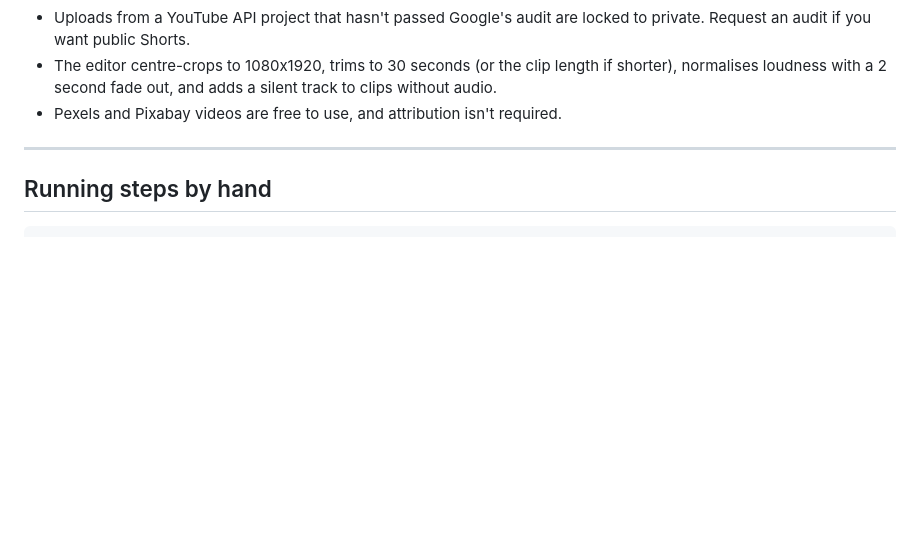
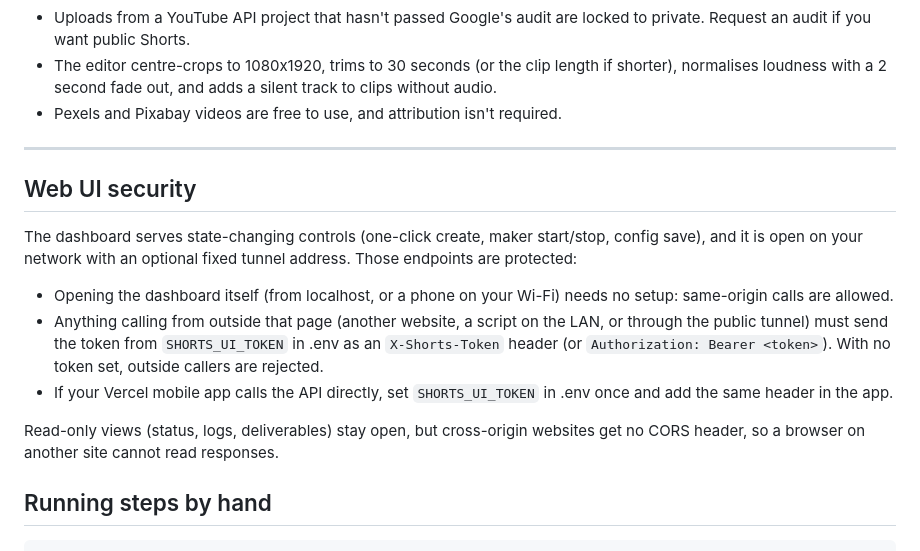
Before and after one commit to NinadHirani/Ninads-Private-Workflow, a Markdown page: README.md, the part around the change. Drawn GitHub-style; blank space fills up the shorter version.

Commit message:
README: document Web UI security model
New 'Web UI security' section: same-origin dashboard use needs no setup,
off-machine callers (LAN scripts, tunnel, other sites) send the
SHORTS_UI_TOKEN token as X-Shorts-Token or Bearer, no token set means
rejected, cross-origin sites get no CORS header. Includes the one-time
step for the Vercel mobile app.

````diff
--- a/README.md
+++ b/README.md
@@ -171,6 +171,16 @@ Every Short then carries your logo (bottom right by default). Tune it with `LOGO
 
 ---
 
+## Web UI security
+
+The dashboard serves state-changing controls (one-click create, maker start/stop, config save), and it is open on your network with an optional fixed tunnel address. Those endpoints are protected:
+
+- Opening the dashboard itself (from localhost, or a phone on your Wi-Fi) needs no setup: same-origin calls are allowed.
+- Anything calling from outside that page (another website, a script on the LAN, or through the public tunnel) must send the token from `SHORTS_UI_TOKEN` in .env as an `X-Shorts-Token` header (or `Authorization: Bearer <token>`). With no token set, outside callers are rejected.
+- If your Vercel mobile app calls the API directly, set `SHORTS_UI_TOKEN` in .env once and add the same header in the app.
+
+Read-only views (status, logs, deliverables) stay open, but cross-origin websites get no CORS header, so a browser on another site cannot read responses.
+
 ## Running steps by hand
 
 ```bash
````
